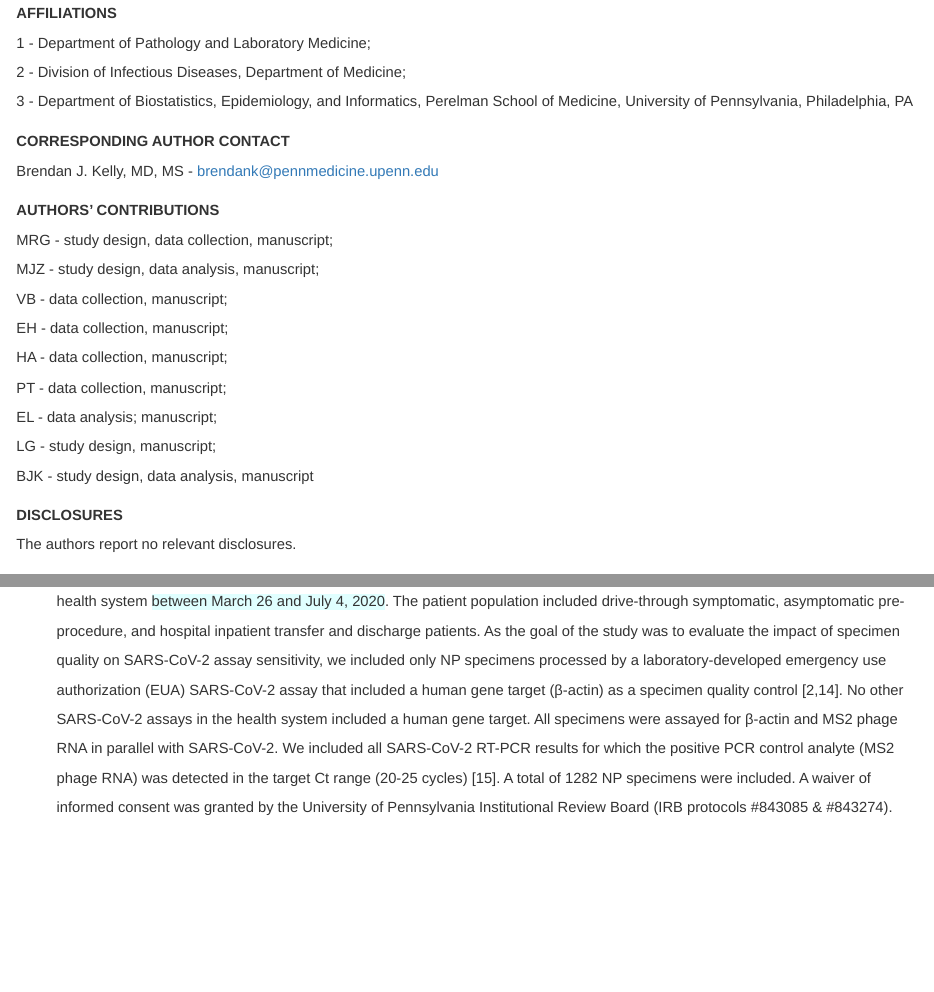
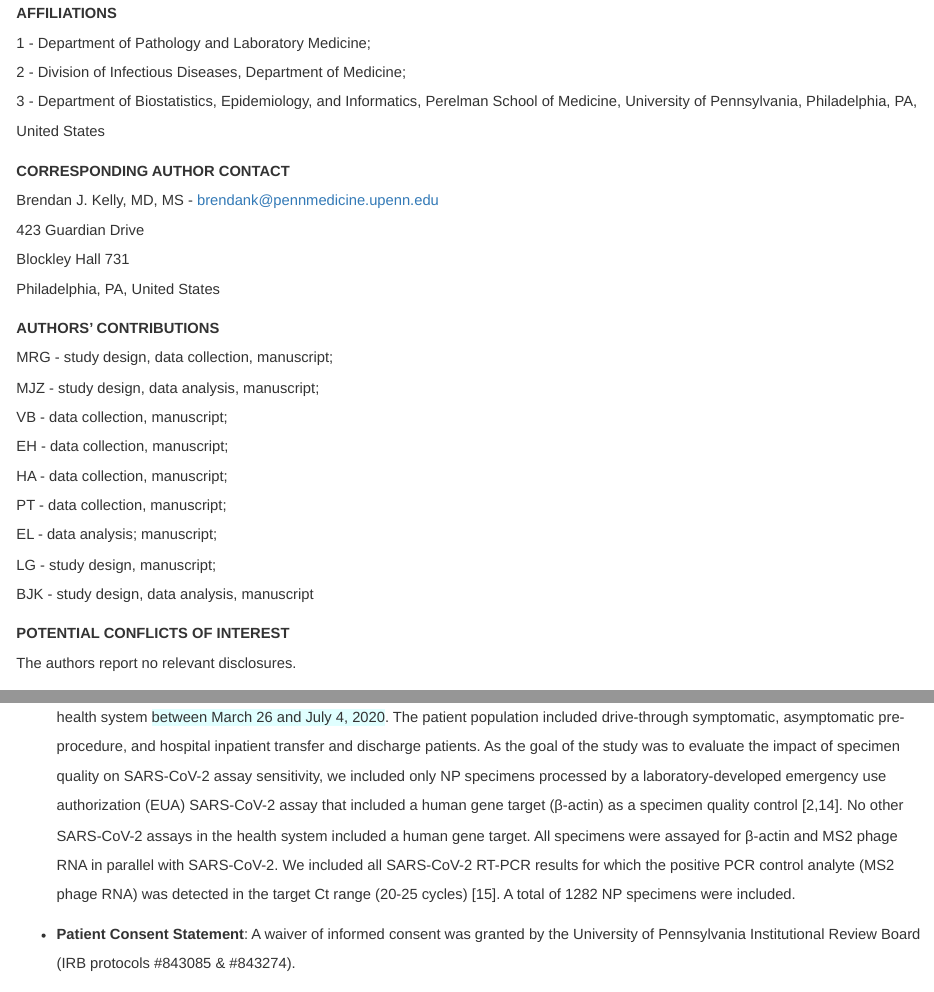
Before and after one commit to bjklab/Impact-of-NP-Specimen-Quality-on-SARS-CoV-2-Test-Performance, an R Markdown document (manuscript.Rmd): the page in a window 1100 px wide, from 240 px down, and a second part further down, joined at a grey line. The pictures show the output file manuscript.html that the author committed with the source, opened offline.

Commit message:
Manuscript formatting.

```diff
--- a/manuscript.Rmd
+++ b/manuscript.Rmd
@@ -30,10 +30,13 @@ Melissa Richard-Greenblatt, PhD (1); Matthew J. Ziegler, MD, MS (2,3); Valerie B
 ## Affiliations
 1 - Department of Pathology and Laboratory Medicine;
 2 - Division of Infectious Diseases, Department of Medicine;
-3 - Department of Biostatistics, Epidemiology, and Informatics, Perelman School of Medicine, University of Pennsylvania, Philadelphia, PA
+3 - Department of Biostatistics, Epidemiology, and Informatics, Perelman School of Medicine, University of Pennsylvania, Philadelphia, PA, United States
 
 ## Corresponding Author Contact
 Brendan J. Kelly, MD, MS - brendank@pennmedicine.upenn.edu
+423 Guardian Drive
+Blockley Hall 731
+Philadelphia, PA, United States
 
 ## Authors' Contributions
 MRG - study design, data collection, manuscript;
@@ -46,7 +49,7 @@ EL - data analysis; manuscript;
 LG - study design, manuscript;
 BJK - study design, data analysis, manuscript
 
-## Disclosures
+## Potential Conflicts of Interest
 The authors report no relevant disclosures.
 
 ## Data Availability
@@ -97,8 +100,9 @@ To measure variability in the quality of NP swab collection, we performed amplif
 
 ### Materials and Methods:
 
-* __Study Design, Setting, and Population__: We performed a retrospective cohort study of adult patients presenting to the PennMedicine health system <span style='background-color:lightcyan'>between March 26 and July 4, 2020</span>. The patient population included drive-through symptomatic, asymptomatic pre-procedure, and hospital inpatient transfer and discharge patients. As the goal of the study was to evaluate the impact of specimen quality on SARS-CoV-2 assay sensitivity, we included only NP specimens processed by a laboratory-developed emergency use authorization (EUA) SARS-CoV-2 assay that included a human gene target (β-actin) as a specimen quality control [@Singanayagam2020-mg; @Smieja2010-op]. No other SARS-CoV-2 assays in the health system included a human gene target. All specimens were assayed for β-actin and MS2 phage RNA in parallel with SARS-CoV-2. We included all SARS-CoV-2 RT-PCR results for which the positive PCR control analyte (MS2 phage RNA) was detected in the target Ct range (20-25 cycles) [@Dreier2005-ye]. A total of 1282 NP specimens were included. A waiver of informed consent was granted by the University of Pennsylvania Institutional Review Board (IRB protocols #843085 & #843274).
+* __Study Design, Setting, and Population__: We performed a retrospective cohort study of adult patients presenting to the PennMedicine health system <span style='background-color:lightcyan'>between March 26 and July 4, 2020</span>. The patient population included drive-through symptomatic, asymptomatic pre-procedure, and hospital inpatient transfer and discharge patients. As the goal of the study was to evaluate the impact of specimen quality on SARS-CoV-2 assay sensitivity, we included only NP specimens processed by a laboratory-developed emergency use authorization (EUA) SARS-CoV-2 assay that included a human gene target (β-actin) as a specimen quality control [@Singanayagam2020-mg; @Smieja2010-op]. No other SARS-CoV-2 assays in the health system included a human gene target. All specimens were assayed for β-actin and MS2 phage RNA in parallel with SARS-CoV-2. We included all SARS-CoV-2 RT-PCR results for which the positive PCR control analyte (MS2 phage RNA) was detected in the target Ct range (20-25 cycles) [@Dreier2005-ye]. A total of 1282 NP specimens were included.
 
+* __Patient Consent Statement__: A waiver of informed consent was granted by the University of Pennsylvania Institutional Review Board (IRB protocols #843085 & #843274).
 * __Causal Models__: We hypothesized that β-actin and SARS-CoV-2 Ct values are related because poor NP specimen collection technique results in reduced capture of NP epithelial cells and SARS-CoV-2 alike. β-actin is a commonly used endogenous reference gene, used as an internal control for PCR reactions involving human specimens. This gene has been previously validated as a marker for the presence of nasal epithelial cells, and prior research has supported its use to assess the quality of self-collected midturbinate swabs [@Singanayagam2020-mg; @Smieja2010-op]. We additionally considered the possibility of confounding by COVID-19 severity of illness because those with more severe infection may have greater NP epithelial cell damage, resulting in greater detection of both PCR targets, irrespective of sampling technique.
 
 * __Clinical Data Collection__:  To evaluate the possibility of confounding by disease severity, we measured two independent markers of respiratory illness: (1) the minimum room-air oxygen saturation recorded within 2 days of SARS-CoV-2 testing, and (2) whether infiltrates were observed chest computerized tomography (CT) imaging performed within 7 days of SARS-CoV-2 testing. Per Centers for Disease Control and Prevention (CDC) guidelines[@Cdc2020-gb], we considered room-air oxygen saturation < 94% indicative of severe respiratory illness. <span style='background-color:lightcyan'>We chose to use CT imaging rather than x-ray imaging to discriminate findings likely to be related to SARS-CoV-2.</span> Radiology reports for CT imaging that described parenchymal lung disease, including "infiltrates", "pneumonia", "groundglass", or other "opacities", were considered indicative of severe respiratory illness. The presence of lung nodules, lung masses, chronic airway disease including bronchiectasis, emphysematous changes, or pleural effusions in the absence of parenchymal disease as described above, were not considered indicative of severe acute respiratory illness. <span style='background-color:lightcyan'>We chose to include CTs performed within 7 days of SARS-CoV-2 testing to capture disease severity that could plausibly have confounded the relationship between β-actin and SARS-CoV-2 Ct values.</span>
```
Also changed, not shown: manuscript.html.
